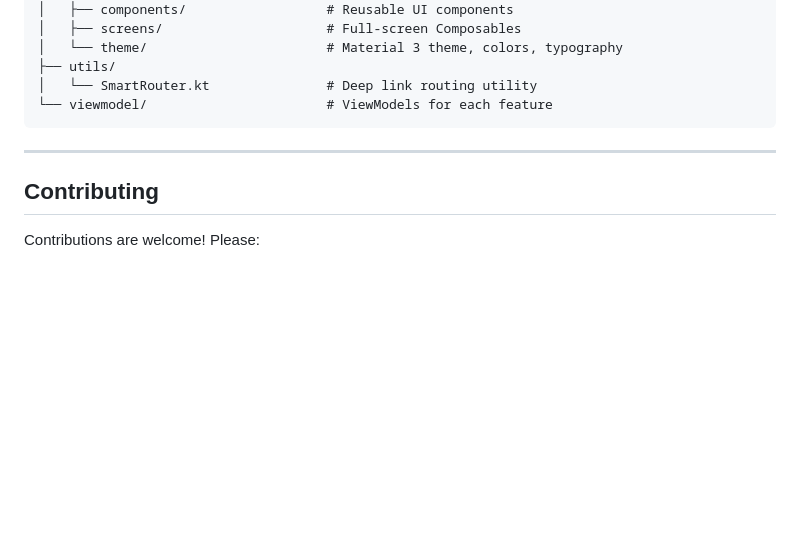
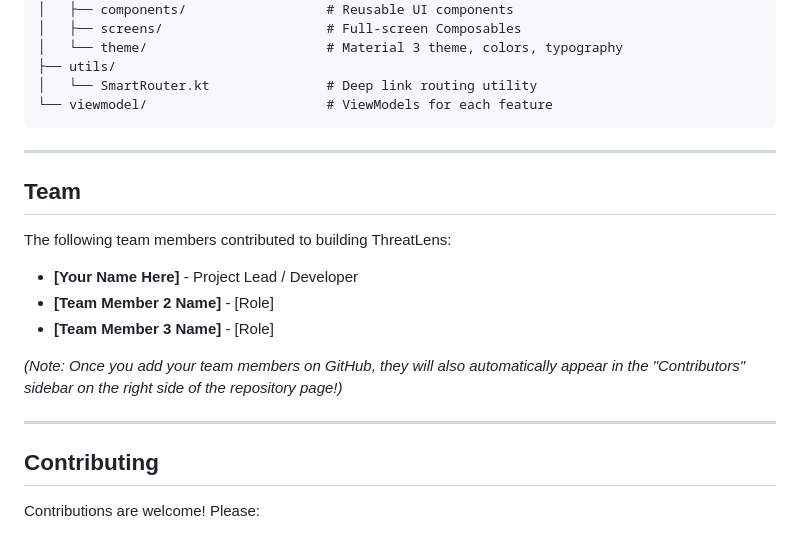
Before and after one commit to Satya0810/ThreatLens, a Markdown page: README.md, the part around the change. Rendered like a GitHub page; blank space fills up the shorter version.

```diff
--- a/README.md
+++ b/README.md
@@ -207,6 +207,18 @@ app/src/main/java/com/safeqr/scanner/
 
 ---
 
+## Team
+
+The following team members contributed to building ThreatLens:
+
+* **[Your Name Here]** - Project Lead / Developer
+* **[Team Member 2 Name]** - [Role]
+* **[Team Member 3 Name]** - [Role]
+
+*(Note: Once you add your team members on GitHub, they will also automatically appear in the "Contributors" sidebar on the right side of the repository page!)*
+
+---
+
 ## Contributing
 
 Contributions are welcome! Please:
```
